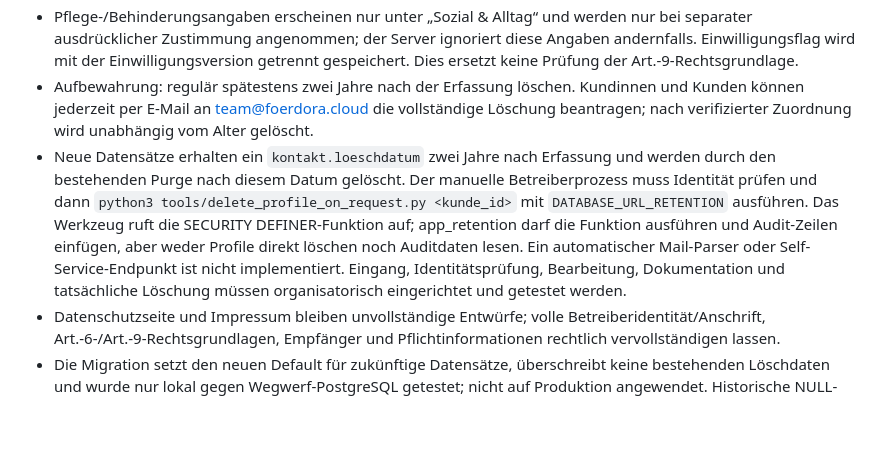
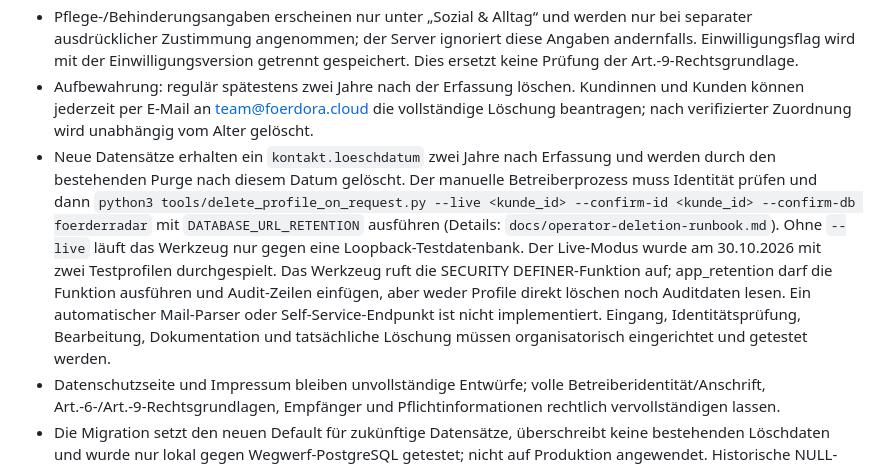
Before and after one commit to balubaerbot/FoerderRadar, a Markdown page: docs/privacy-retention.md, the part around the change. Rendered like a GitHub page; blank space fills up the shorter version.

```diff
--- a/docs/privacy-retention.md
+++ b/docs/privacy-retention.md
@@ -26,6 +26,6 @@ Migration und Purge-Scheduler werden nicht automatisch auf einer Installation au
 - Widerruf/Löschanfrage: E-Mail an team@foerdora.cloud, gesendet von der Adresse, mit der der Kunde Fördora genutzt hat (die in `kontakt` gespeicherte Adresse). Wird diese Adresse nicht mehr genutzt, muss der Kunde seine Identität auf andere Weise bestätigen; die Art des Nachweises legt der Betreiber im Einzelfall fest. Keine Gesundheits-/Behinderungsangaben per E-Mail anfordern.
 - Pflege-/Behinderungsangaben erscheinen nur unter „Sozial & Alltag“ und werden nur bei separater ausdrücklicher Zustimmung angenommen; der Server ignoriert diese Angaben andernfalls. Einwilligungsflag wird mit der Einwilligungsversion getrennt gespeichert. Dies ersetzt keine Prüfung der Art.-9-Rechtsgrundlage.
 - Aufbewahrung: regulär spätestens zwei Jahre nach der Erfassung löschen. Kundinnen und Kunden können jederzeit per E-Mail an team@foerdora.cloud die vollständige Löschung beantragen; nach verifizierter Zuordnung wird unabhängig vom Alter gelöscht.
-- Neue Datensätze erhalten ein `kontakt.loeschdatum` zwei Jahre nach Erfassung und werden durch den bestehenden Purge nach diesem Datum gelöscht. Der manuelle Betreiberprozess muss Identität prüfen und dann `python3 tools/delete_profile_on_request.py <kunde_id>` mit `DATABASE_URL_RETENTION` ausführen. Das Werkzeug ruft die SECURITY DEFINER-Funktion auf; app_retention darf die Funktion ausführen und Audit-Zeilen einfügen, aber weder Profile direkt löschen noch Auditdaten lesen. Ein automatischer Mail-Parser oder Self-Service-Endpunkt ist nicht implementiert. Eingang, Identitätsprüfung, Bearbeitung, Dokumentation und tatsächliche Löschung müssen organisatorisch eingerichtet und getestet werden.
+- Neue Datensätze erhalten ein `kontakt.loeschdatum` zwei Jahre nach Erfassung und werden durch den bestehenden Purge nach diesem Datum gelöscht. Der manuelle Betreiberprozess muss Identität prüfen und dann `python3 tools/delete_profile_on_request.py --live <kunde_id> --confirm-id <kunde_id> --confirm-db foerderradar` mit `DATABASE_URL_RETENTION` ausführen (Details: `docs/operator-deletion-runbook.md`). Ohne `--live` läuft das Werkzeug nur gegen eine Loopback-Testdatenbank. Der Live-Modus wurde am 30.10.2026 mit zwei Testprofilen durchgespielt. Das Werkzeug ruft die SECURITY DEFINER-Funktion auf; app_retention darf die Funktion ausführen und Audit-Zeilen einfügen, aber weder Profile direkt löschen noch Auditdaten lesen. Ein automatischer Mail-Parser oder Self-Service-Endpunkt ist nicht implementiert. Eingang, Identitätsprüfung, Bearbeitung, Dokumentation und tatsächliche Löschung müssen organisatorisch eingerichtet und getestet werden.
 - Datenschutzseite und Impressum bleiben unvollständige Entwürfe; volle Betreiberidentität/Anschrift, Art.-6-/Art.-9-Rechtsgrundlagen, Empfänger und Pflichtinformationen rechtlich vervollständigen lassen.
 - Die Migration setzt den neuen Default für zukünftige Datensätze, überschreibt keine bestehenden Löschdaten und wurde nur lokal gegen Wegwerf-PostgreSQL getestet; nicht auf Produktion angewendet. Historische NULL-Löschdaten sind vor Aktivierung zu prüfen. Unit- und Integrationstests sowie Katalogvalidierung liefen erfolgreich. Keine Aktivierung/Produktionsaktion ohne separate Freigabe.
```
Also changed, not shown: docs/go-live-checklist.md (+4 -4 lines).
